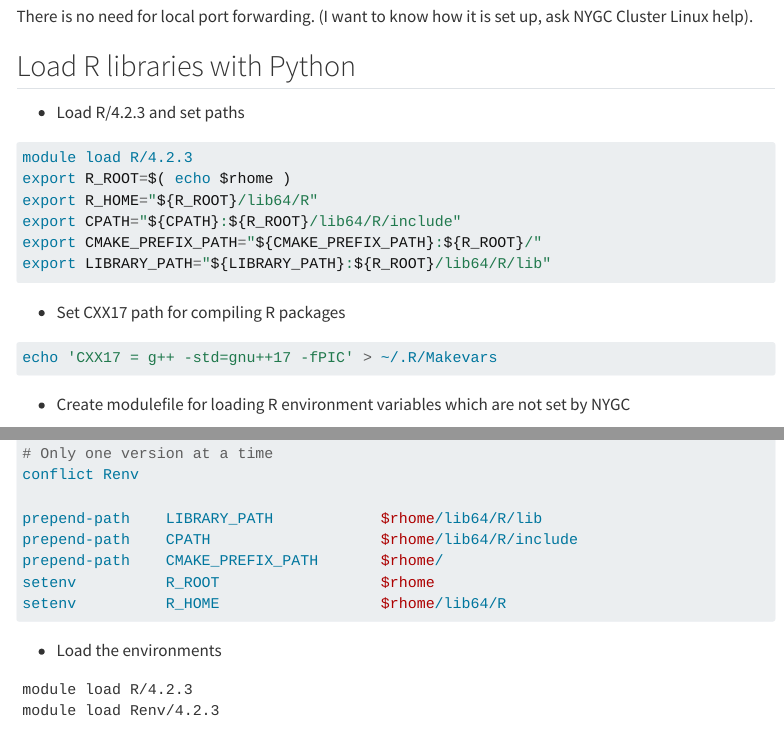
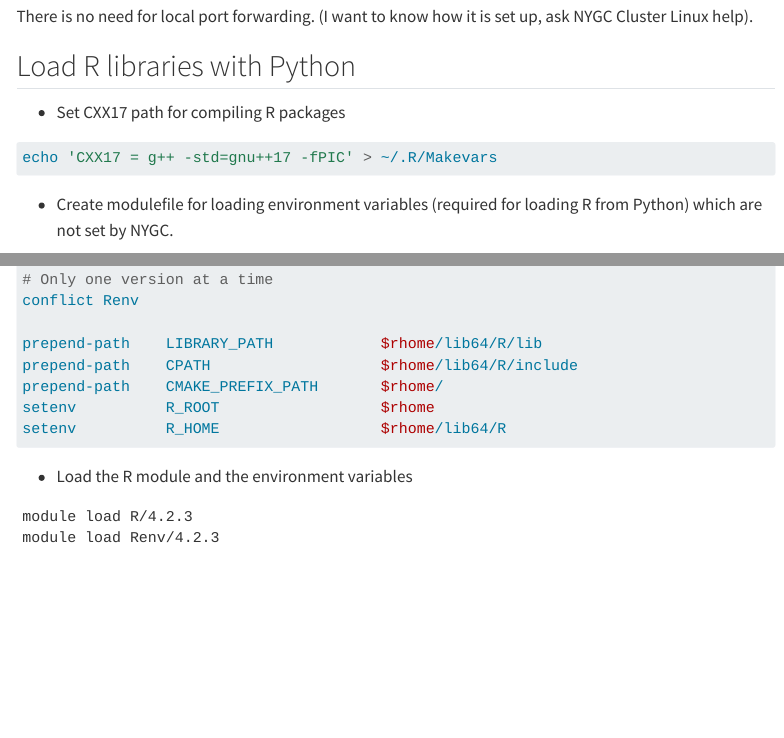
Before and after one commit to banskt/nygc-notes, a Quarto document (code/2023-04-25-cluster-setup.qmd): the page in a window 1100 px wide, from 1910 px down, and a second part further down, joined at a grey line. Rendered offline with R 4.5, knitr and Pandoc in place of Quarto, with nearby package versions; menus at the side of the page are left out; long lines of code are wrapped.

Commit message:
Update workbench setup

````diff
--- a/code/2023-04-25-cluster-setup.qmd
+++ b/code/2023-04-25-cluster-setup.qmd
@@ -87,21 +87,13 @@ There is no need for local port forwarding. (I want to know how it is set up, as
 
 ## Load R libraries with Python
 
-  - Load R/4.2.3 and set paths
-```bash
-module load R/4.2.3
-export R_ROOT=$( echo $rhome )
-export R_HOME="${R_ROOT}/lib64/R"
-export CPATH="${CPATH}:${R_ROOT}/lib64/R/include"
-export CMAKE_PREFIX_PATH="${CMAKE_PREFIX_PATH}:${R_ROOT}/"
-export LIBRARY_PATH="${LIBRARY_PATH}:${R_ROOT}/lib64/R/lib"
-```
-
   - Set CXX17 path for compiling R packages
 ```bash
 echo 'CXX17 = g++ -std=gnu++17 -fPIC' > ~/.R/Makevars
 ```
-  - Create modulefile for loading R environment variables which are not set by NYGC
+
+  - Create modulefile for loading environment variables (required for loading R from Python) which are not set by NYGC.
+
 ```tcl
 #%Module2.1.10#####################################################################
 ##
@@ -130,7 +122,7 @@ setenv          R_ROOT                  $rhome
 setenv          R_HOME                  $rhome/lib64/R
 ```
 
-  - Load the environments
+  - Load the R module and the environment variables
 ```
 module load R/4.2.3
 module load Renv/4.2.3
````
